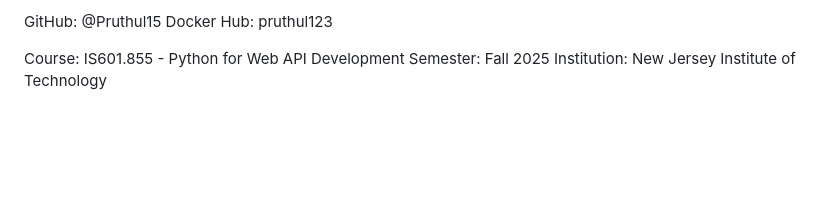
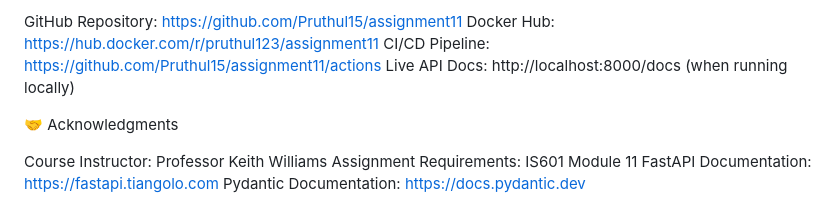
Before and after one commit to Pruthul15/assignment11, a Markdown page: README.md, the part around one of its changes. GitHub-like rendering; blank space fills up the shorter version.

Commit message:
Add comprehensive README for Assignment 11

```diff
--- a/README.md
+++ b/README.md
@@ -141,7 +275,12 @@ Pruthul Patel
 
-GitHub: @Pruthul15
-Docker Hub: pruthul123
+GitHub Repository: https://github.com/Pruthul15/assignment11
+Docker Hub: https://hub.docker.com/r/pruthul123/assignment11
+CI/CD Pipeline: https://github.com/Pruthul15/assignment11/actions
+Live API Docs: http://localhost:8000/docs (when running locally)
 
-Course: IS601.855 - Python for Web API Development
-Semester: Fall 2025
-Institution: New Jersey Institute of Technology
+🤝 Acknowledgments
+
+Course Instructor: Professor Keith Williams
+Assignment Requirements: IS601 Module 11
+FastAPI Documentation: https://fastapi.tiangolo.com
+Pydantic Documentation: https://docs.pydantic.dev
```
Also changed, not shown: other parts of README.md (+234 -100 lines).
